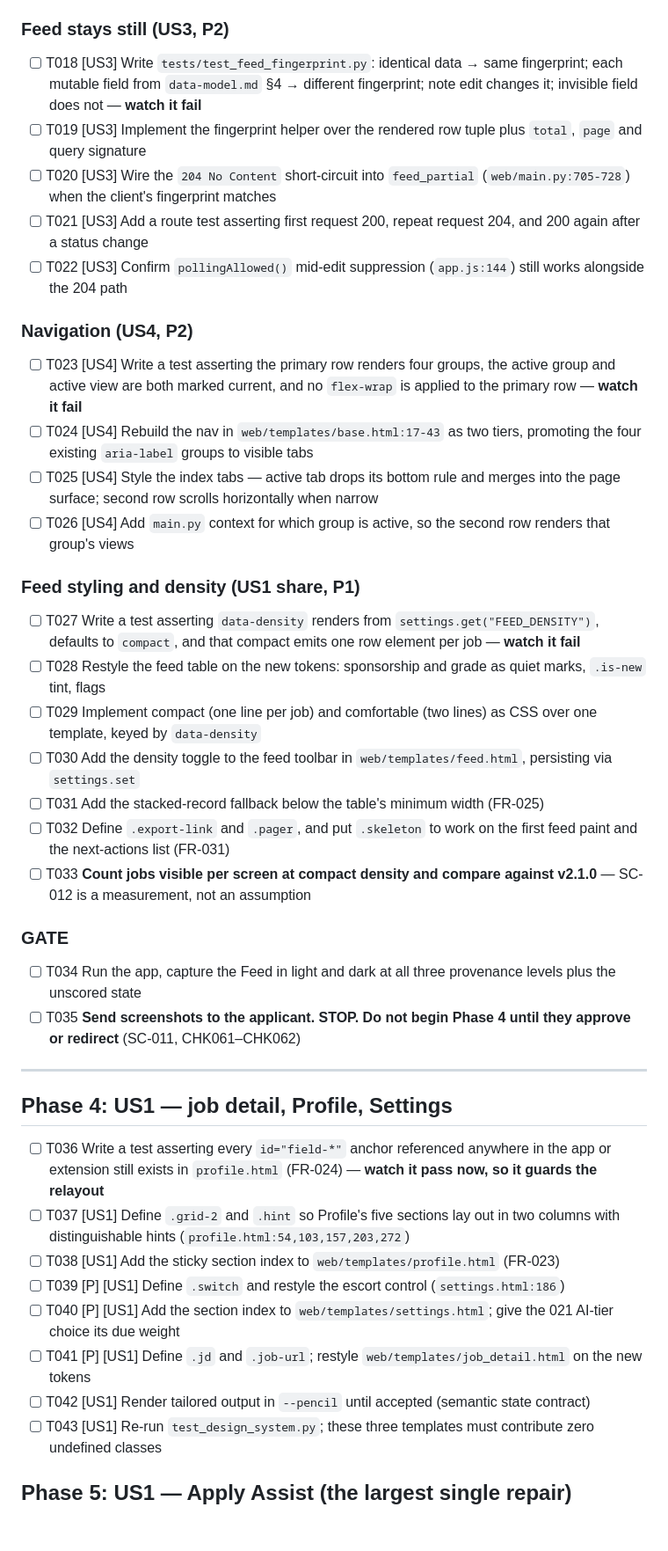
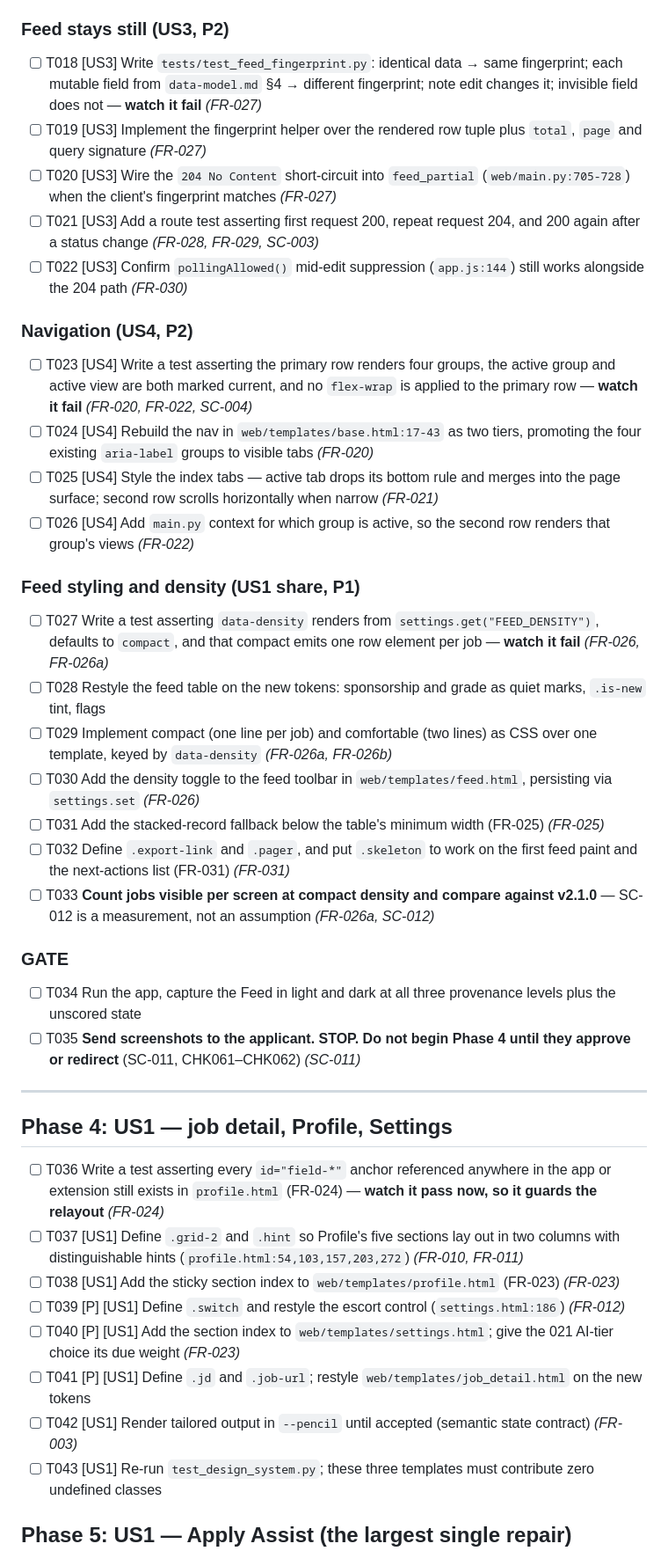
Before and after one commit to abhibattula/JOB-SEARCH-PLATFORM, a Markdown page: specs/022-the-case-file/tasks.md, the part around one of its changes. Shown at 88% size. Drawn GitHub-style; blank space fills up the shorter version.

```diff
--- a/specs/022-the-case-file/tasks.md
+++ b/specs/022-the-case-file/tasks.md
@@ -49,45 +51,45 @@ plus all of US2, US3 and US4 — and Phases 4–6 finish US1 screen by screen.
 
 ### Feed stays still (US3, P2)
 
-- [ ] T018 [US3] Write `tests/test_feed_fingerprint.py`: identical data → same fingerprint; each mutable field from `data-model.md` §4 → different fingerprint; note edit changes it; invisible field does not — **watch it fail**
-- [ ] T019 [US3] Implement the fingerprint helper over the rendered row tuple plus `total`, `page` and query signature
-- [ ] T020 [US3] Wire the `204 No Content` short-circuit into `feed_partial` (`web/main.py:705-728`) when the client's fingerprint matches
-- [ ] T021 [US3] Add a route test asserting first request 200, repeat request 204, and 200 again after a status change
-- [ ] T022 [US3] Confirm `pollingAllowed()` mid-edit suppression (`app.js:144`) still works alongside the 204 path
+- [ ] T018 [US3] Write `tests/test_feed_fingerprint.py`: identical data → same fingerprint; each mutable field from `data-model.md` §4 → different fingerprint; note edit changes it; invisible field does not — **watch it fail** *(FR-027)*
+- [ ] T019 [US3] Implement the fingerprint helper over the rendered row tuple plus `total`, `page` and query signature *(FR-027)*
+- [ ] T020 [US3] Wire the `204 No Content` short-circuit into `feed_partial` (`web/main.py:705-728`) when the client's fingerprint matches *(FR-027)*
+- [ ] T021 [US3] Add a route test asserting first request 200, repeat request 204, and 200 again after a status change *(FR-028, FR-029, SC-003)*
+- [ ] T022 [US3] Confirm `pollingAllowed()` mid-edit suppression (`app.js:144`) still works alongside the 204 path *(FR-030)*
 
 ### Navigation (US4, P2)
 
-- [ ] T023 [US4] Write a test asserting the primary row renders four groups, the active group and active view are both marked current, and no `flex-wrap` is applied to the primary row — **watch it fail**
-- [ ] T024 [US4] Rebuild the nav in `web/templates/base.html:17-43` as two tiers, promoting the four existing `aria-label` groups to visible tabs
-- [ ] T025 [US4] Style the index tabs — active tab drops its bottom rule and merges into the page surface; second row scrolls horizontally when narrow
-- [ ] T026 [US4] Add `main.py` context for which group is active, so the second row renders that group's views
+- [ ] T023 [US4] Write a test asserting the primary row renders four groups, the active group and active view are both marked current, and no `flex-wrap` is applied to the primary row — **watch it fail** *(FR-020, FR-022, SC-004)*
+- [ ] T024 [US4] Rebuild the nav in `web/templates/base.html:17-43` as two tiers, promoting the four existing `aria-label` groups to visible tabs *(FR-020)*
+- [ ] T025 [US4] Style the index tabs — active tab drops its bottom rule and merges into the page surface; second row scrolls horizontally when narrow *(FR-021)*
+- [ ] T026 [US4] Add `main.py` context for which group is active, so the second row renders that group's views *(FR-022)*
 
 ### Feed styling and density (US1 share, P1)
 
-- [ ] T027 Write a test asserting `data-density` renders from `settings.get("FEED_DENSITY")`, defaults to `compact`, and that compact emits one row element per job — **watch it fail**
+- [ ] T027 Write a test asserting `data-density` renders from `settings.get("FEED_DENSITY")`, defaults to `compact`, and that compact emits one row element per job — **watch it fail** *(FR-026, FR-026a)*
 - [ ] T028 Restyle the feed table on the new tokens: sponsorship and grade as quiet marks, `.is-new` tint, flags
-- [ ] T029 Implement compact (one line per job) and comfortable (two lines) as CSS over one template, keyed by `data-density`
-- [ ] T030 Add the density toggle to the feed toolbar in `web/templates/feed.html`, persisting via `settings.set`
-- [ ] T031 Add the stacked-record fallback below the table's minimum width (FR-025)
-- [ ] T032 Define `.export-link` and `.pager`, and put `.skeleton` to work on the first feed paint and the next-actions list (FR-031)
-- [ ] T033 **Count jobs visible per screen at compact density and compare against v2.1.0** — SC-012 is a measurement, not an assumption
+- [ ] T029 Implement compact (one line per job) and comfortable (two lines) as CSS over one template, keyed by `data-density` *(FR-026a, FR-026b)*
+- [ ] T030 Add the density toggle to the feed toolbar in `web/templates/feed.html`, persisting via `settings.set` *(FR-026)*
+- [ ] T031 Add the stacked-record fallback below the table's minimum width (FR-025) *(FR-025)*
+- [ ] T032 Define `.export-link` and `.pager`, and put `.skeleton` to work on the first feed paint and the next-actions list (FR-031) *(FR-031)*
+- [ ] T033 **Count jobs visible per screen at compact density and compare against v2.1.0** — SC-012 is a measurement, not an assumption *(FR-026a, SC-012)*
 
 ### GATE
 
 - [ ] T034 Run the app, capture the Feed in light and dark at all three provenance levels plus the unscored state
-- [ ] T035 **Send screenshots to the applicant. STOP. Do not begin Phase 4 until they approve or redirect** (SC-011, CHK061–CHK062)
+- [ ] T035 **Send screenshots to the applicant. STOP. Do not begin Phase 4 until they approve or redirect** (SC-011, CHK061–CHK062) *(SC-011)*
 
 ---
 
 ## Phase 4: US1 — job detail, Profile, Settings
 
-- [ ] T036 Write a test asserting every `id="field-*"` anchor referenced anywhere in the app or extension still exists in `profile.html` (FR-024) — **watch it pass now, so it guards the relayout**
-- [ ] T037 [US1] Define `.grid-2` and `.hint` so Profile's five sections lay out in two columns with distinguishable hints (`profile.html:54,103,157,203,272`)
-- [ ] T038 [US1] Add the sticky section index to `web/templates/profile.html` (FR-023)
-- [ ] T039 [P] [US1] Define `.switch` and restyle the escort control (`settings.html:186`)
-- [ ] T040 [P] [US1] Add the section index to `web/templates/settings.html`; give the 021 AI-tier choice its due weight
+- [ ] T036 Write a test asserting every `id="field-*"` anchor referenced anywhere in the app or extension still exists in `profile.html` (FR-024) — **watch it pass now, so it guards the relayout** *(FR-024)*
+- [ ] T037 [US1] Define `.grid-2` and `.hint` so Profile's five sections lay out in two columns with distinguishable hints (`profile.html:54,103,157,203,272`) *(FR-010, FR-011)*
+- [ ] T038 [US1] Add the sticky section index to `web/templates/profile.html` (FR-023) *(FR-023)*
+- [ ] T039 [P] [US1] Define `.switch` and restyle the escort control (`settings.html:186`) *(FR-012)*
+- [ ] T040 [P] [US1] Add the section index to `web/templates/settings.html`; give the 021 AI-tier choice its due weight *(FR-023)*
 - [ ] T041 [P] [US1] Define `.jd` and `.job-url`; restyle `web/templates/job_detail.html` on the new tokens
-- [ ] T042 [US1] Render tailored output in `--pencil` until accepted (semantic state contract)
+- [ ] T042 [US1] Render tailored output in `--pencil` until accepted (semantic state contract) *(FR-003)*
 - [ ] T043 [US1] Re-run `test_design_system.py`; these three templates must contribute zero undefined classes
 
 ## Phase 5: US1 — Apply Assist (the largest single repair)
```
Also changed, not shown: other parts of specs/022-the-case-file/tasks.md (+40 -37 lines), specs/022-the-case-file/analysis.md (added, +91 -0 lines), specs/022-the-case-file/plan.md (+12 -8 lines).
